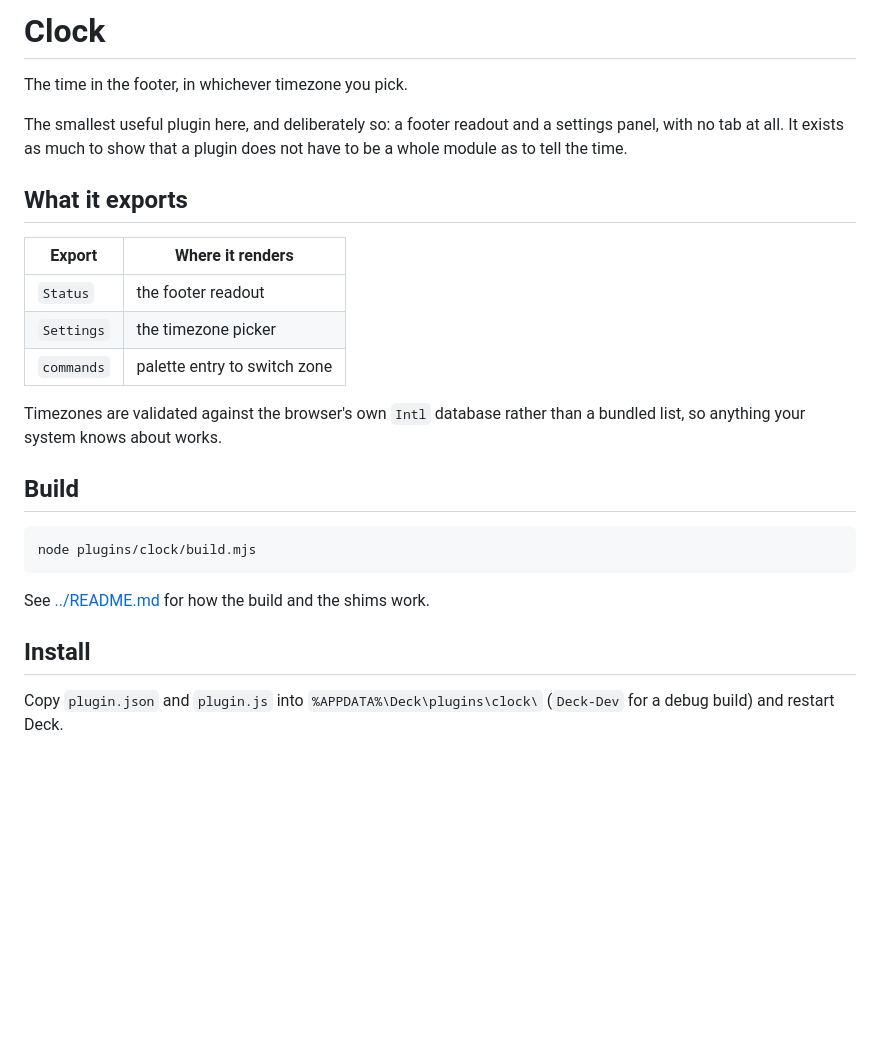
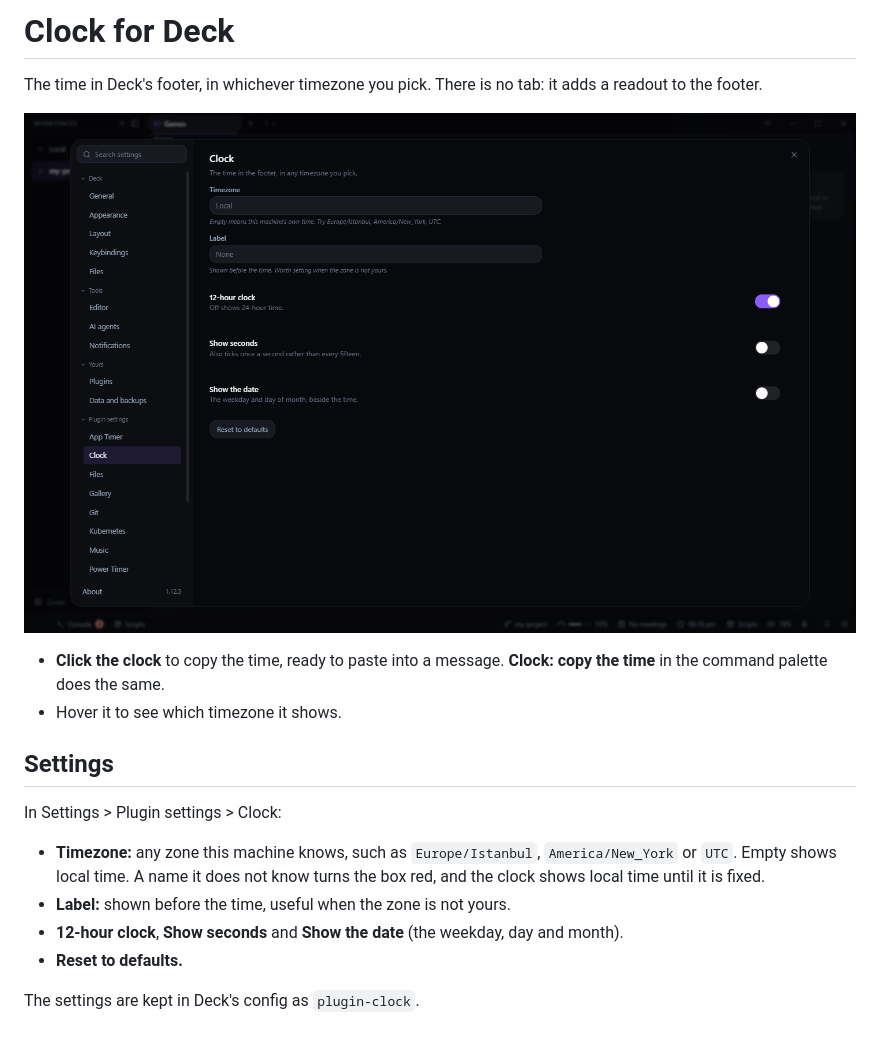
Before and after one commit to deck-desktop/deck-plugin-clock, a Markdown page: README.md, the part around the change. GitHub-like rendering; pictures changed too: docs/screenshot.png (added); blank space fills up the shorter version.

Commit message:
README rewritten from the source, for the plugin's page in Deck and on the site
What the plugin does today, its settings, where its data is kept and its agent tools, without the
old monorepo build steps and a screenshot of it with mock data.

Co-Authored-By: Claude Opus 5.5 <noreply@anthropic.com>
Claude-Session: https://claude.ai/code/session_01Wt3moztRok6wKrF2G4y1mp

````diff
--- a/README.md
+++ b/README.md
@@ -1,31 +1,23 @@
-# Clock
+# Clock for Deck
 
-The time in the footer, in whichever timezone you pick.
+The time in Deck's footer, in whichever timezone you pick. There is no tab: it adds a readout to
+the footer.
 
-The smallest useful plugin here, and deliberately so: a footer readout and a settings panel, with
-no tab at all. It exists as much to show that a plugin does not have to be a whole module as to
-tell the time.
+![Clock](docs/screenshot.png)
 
-## What it exports
+- **Click the clock** to copy the time, ready to paste into a message. **Clock: copy the time** in
+  the command palette does the same.
+- Hover it to see which timezone it shows.
 
-| Export | Where it renders |
-|---|---|
-| `Status` | the footer readout |
-| `Settings` | the timezone picker |
-| `commands` | palette entry to switch zone |
+## Settings
 
-Timezones are validated against the browser's own `Intl` database rather than a bundled list, so
-anything your system knows about works.
+In Settings > Plugin settings > Clock:
 
-## Build
+- **Timezone:** any zone this machine knows, such as `Europe/Istanbul`, `America/New_York` or
+  `UTC`. Empty shows local time. A name it does not know turns the box red, and the clock shows
+  local time until it is fixed.
+- **Label:** shown before the time, useful when the zone is not yours.
+- **12-hour clock**, **Show seconds** and **Show the date** (the weekday, day and month).
+- **Reset to defaults.**
 
-```sh
-node plugins/clock/build.mjs
-```
-
-See [../README.md](../README.md) for how the build and the shims work.
-
-## Install
-
-Copy `plugin.json` and `plugin.js` into `%APPDATA%\Deck\plugins\clock\` (`Deck-Dev` for a
-debug build) and restart Deck.
+The settings are kept in Deck's config as `plugin-clock`.
````
